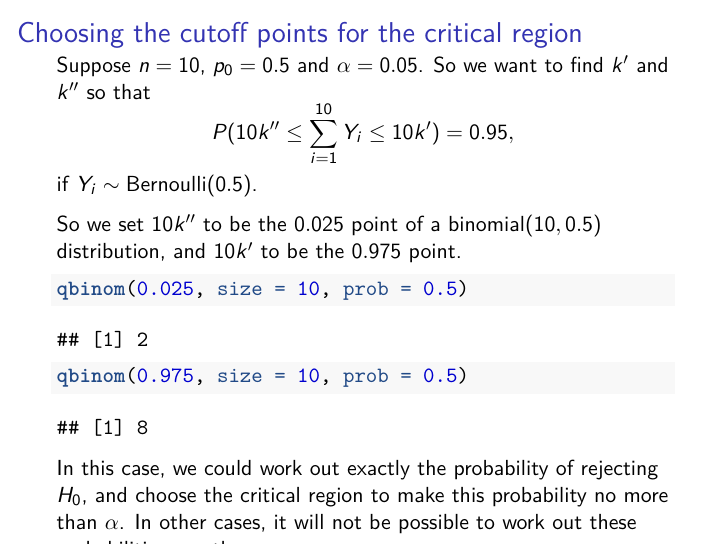
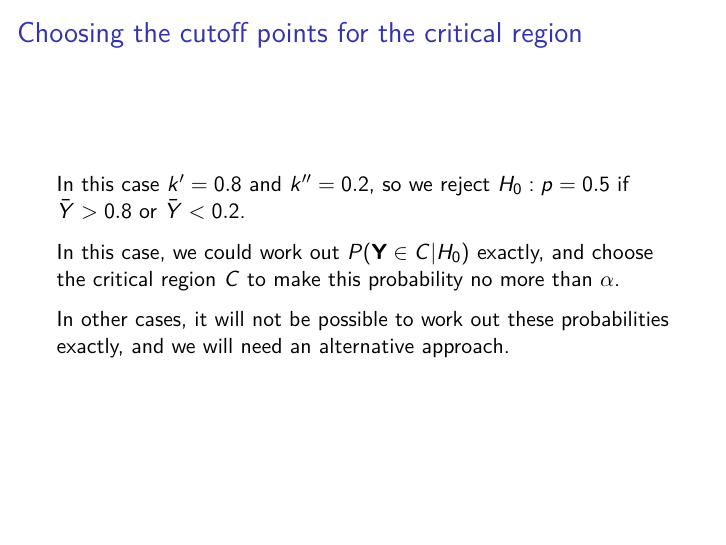
Before and after one commit to heogden/math3091, an R Markdown document (slides/c1_l6.Rmd): page 24 of 25. Rendered offline with R 4.5, knitr and Pandoc, then LaTeX, with nearby package versions; code that draws random numbers runs with fixed seeds of ours.

Commit message:
motivate log likelihood ratio test

````diff
--- a/slides/c1_l6.Rmd
+++ b/slides/c1_l6.Rmd
@@ -290,11 +290,18 @@ qbinom(0.025, size = 10, prob = 0.5)
 qbinom(0.975, size = 10, prob = 0.5)
 ```
 
-\pause
-In this case, we could work out exactly the probability of rejecting $H_0$,
-and choose the critical region to make this probability no more than $\alpha$.
+## Choosing the cutoff points for the critical region
+
+In this case $k' = 0.8$ and $k'' = 0.2$, so
+we reject $H_0: p = 0.5$ if
+$\bar Y > 0.8$ or $\bar Y < 0.2$.
+
+In this case, we could work out $P(\mathbf{Y} \in C | H_0)$ exactly,
+and choose the critical region $C$ to make this probability no more than $\alpha$.
+
 In other cases, it will not be possible
-to work out these probabilities exactly.
+to work out these probabilities exactly, and we will need an alternative
+approach.
 
 ## Conclusion
 
````
